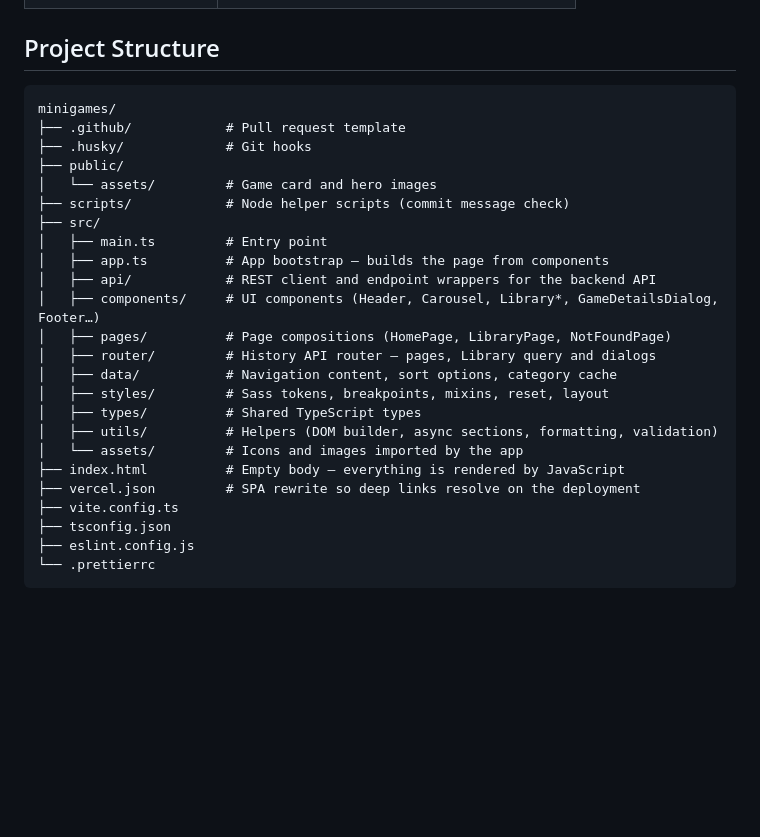
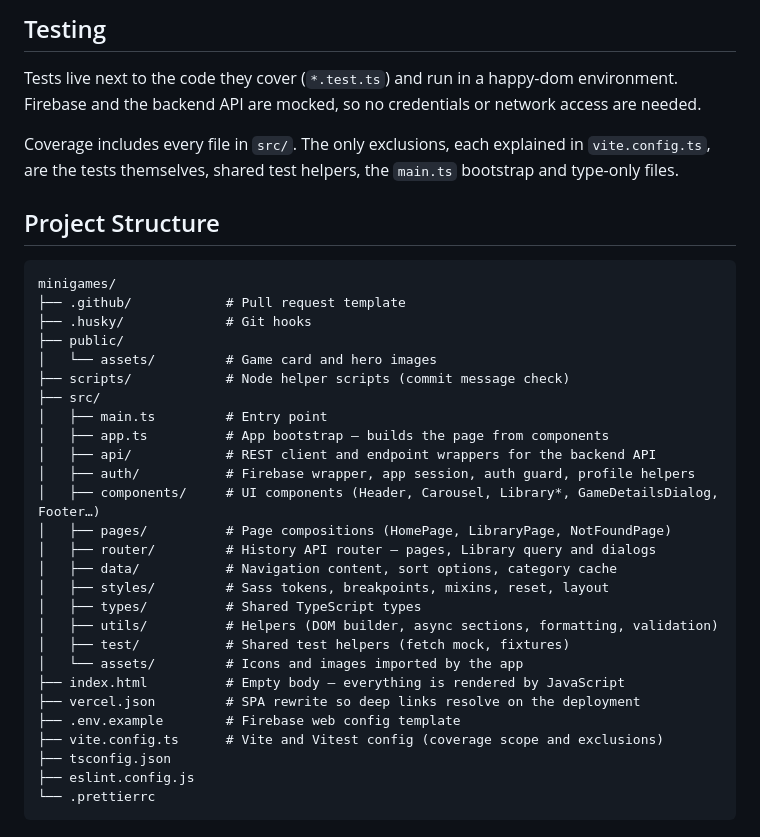
Before and after one commit to MtchedlishviliLevani/minigames, a Markdown page: README.md, the part around one of its changes. Drawn GitHub-style; blank space fills up the shorter version.

```diff
--- a/README.md
+++ b/README.md
@@ -37,3 +79,11 @@ The dev server starts at `http://localhost:8080`.
+## Testing
+
+Tests live next to the code they cover (`*.test.ts`) and run in a happy-dom environment.
+Firebase and the backend API are mocked, so no credentials or network access are needed.
+
+Coverage includes every file in `src/`. The only exclusions, each explained in
+`vite.config.ts`, are the tests themselves, shared test helpers, the `main.ts` bootstrap and
+type-only files.
 
 ## Project Structure
 
@@ -48,6 +98,7 @@ minigames/
 │   ├── main.ts         # Entry point
 │   ├── app.ts          # App bootstrap — builds the page from components
 │   ├── api/            # REST client and endpoint wrappers for the backend API
+│   ├── auth/           # Firebase wrapper, app session, auth guard, profile helpers
 │   ├── components/     # UI components (Header, Carousel, Library*, GameDetailsDialog, Footer…)
 │   ├── pages/          # Page compositions (HomePage, LibraryPage, NotFoundPage)
 │   ├── router/         # History API router — pages, Library query and dialogs
@@ -55,10 +106,12 @@ minigames/
 │   ├── styles/         # Sass tokens, breakpoints, mixins, reset, layout
 │   ├── types/          # Shared TypeScript types
 │   ├── utils/          # Helpers (DOM builder, async sections, formatting, validation)
+│   ├── test/           # Shared test helpers (fetch mock, fixtures)
 │   └── assets/         # Icons and images imported by the app
 ├── index.html          # Empty body — everything is rendered by JavaScript
 ├── vercel.json         # SPA rewrite so deep links resolve on the deployment
-├── vite.config.ts
+├── .env.example        # Firebase web config template
+├── vite.config.ts      # Vite and Vitest config (coverage scope and exclusions)
 ├── tsconfig.json
 ├── eslint.config.js
 └── .prettierrc
```
Also changed, not shown: other parts of README.md (+52 -10 lines).
